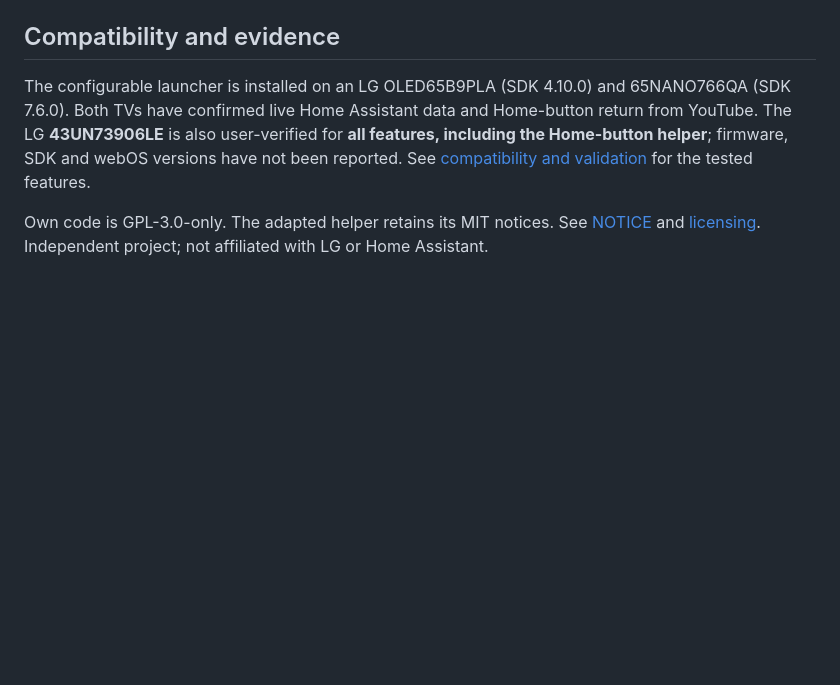
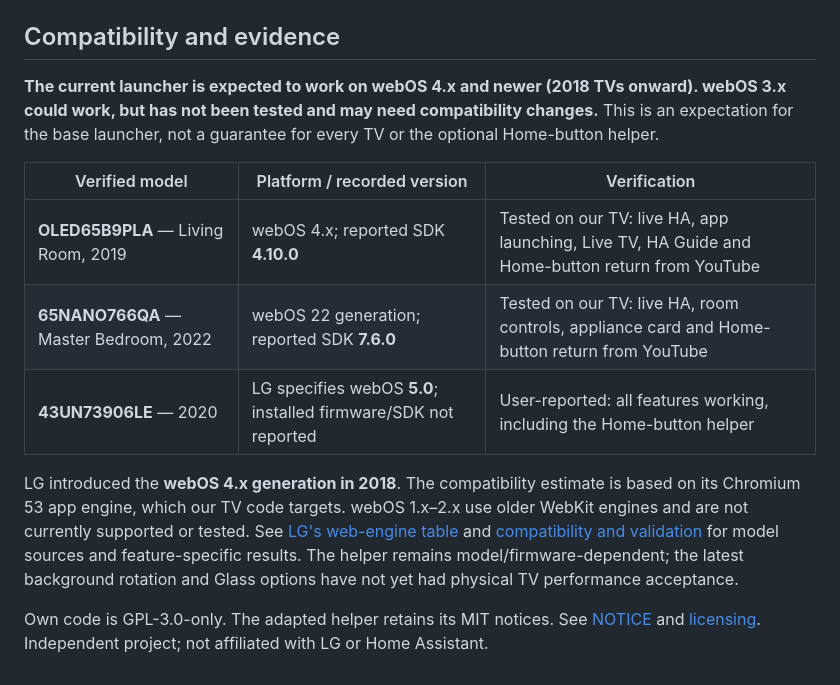
Before and after one commit to mbsintegrations/LG-TV-HA-Home-Launcher, a Markdown page: README.md, the part around the change. GitHub-like rendering; blank space fills up the shorter version.

Commit message:
Document expected webOS compatibility and verified TV models

```diff
--- a/README.md
+++ b/README.md
@@ -93,6 +93,14 @@ The community app IDs are `com.mbs.communityhome` and `com.mbs.communityhomehelp
 
 ## Compatibility and evidence
 
-The configurable launcher is installed on an LG OLED65B9PLA (SDK 4.10.0) and 65NANO766QA (SDK 7.6.0). Both TVs have confirmed live Home Assistant data and Home-button return from YouTube. The LG **43UN73906LE** is also user-verified for **all features, including the Home-button helper**; firmware, SDK and webOS versions have not been reported. See [compatibility and validation](docs/VALIDATION.md) for the tested features.
+**The current launcher is expected to work on webOS 4.x and newer (2018 TVs onward). webOS 3.x could work, but has not been tested and may need compatibility changes.** This is an expectation for the base launcher, not a guarantee for every TV or the optional Home-button helper.
+
+| Verified model | Platform / recorded version | Verification |
+|---|---|---|
+| **OLED65B9PLA** — Living Room, 2019 | webOS 4.x; reported SDK **4.10.0** | Tested on our TV: live HA, app launching, Live TV, HA Guide and Home-button return from YouTube |
+| **65NANO766QA** — Master Bedroom, 2022 | webOS 22 generation; reported SDK **7.6.0** | Tested on our TV: live HA, room controls, appliance card and Home-button return from YouTube |
+| **43UN73906LE** — 2020 | LG specifies webOS **5.0**; installed firmware/SDK not reported | User-reported: all features working, including the Home-button helper |
+
+LG introduced the **webOS 4.x generation in 2018**. The compatibility estimate is based on its Chromium 53 app engine, which our TV code targets. webOS 1.x–2.x use older WebKit engines and are not currently supported or tested. See [LG's web-engine table](https://webostv.developer.lge.com/develop/specifications/web-api-and-web-engine) and [compatibility and validation](docs/VALIDATION.md) for model sources and feature-specific results. The helper remains model/firmware-dependent; the latest background rotation and Glass options have not yet had physical TV performance acceptance.
 
 Own code is GPL-3.0-only. The adapted helper retains its MIT notices. See [NOTICE](NOTICE) and [licensing](docs/LICENSING.md). Independent project; not affiliated with LG or Home Assistant.
```
Also changed, not shown: docs/HOME-BUTTON-HELPER.md (+10 -6 lines), docs/VALIDATION.md (+19 -7 lines).
